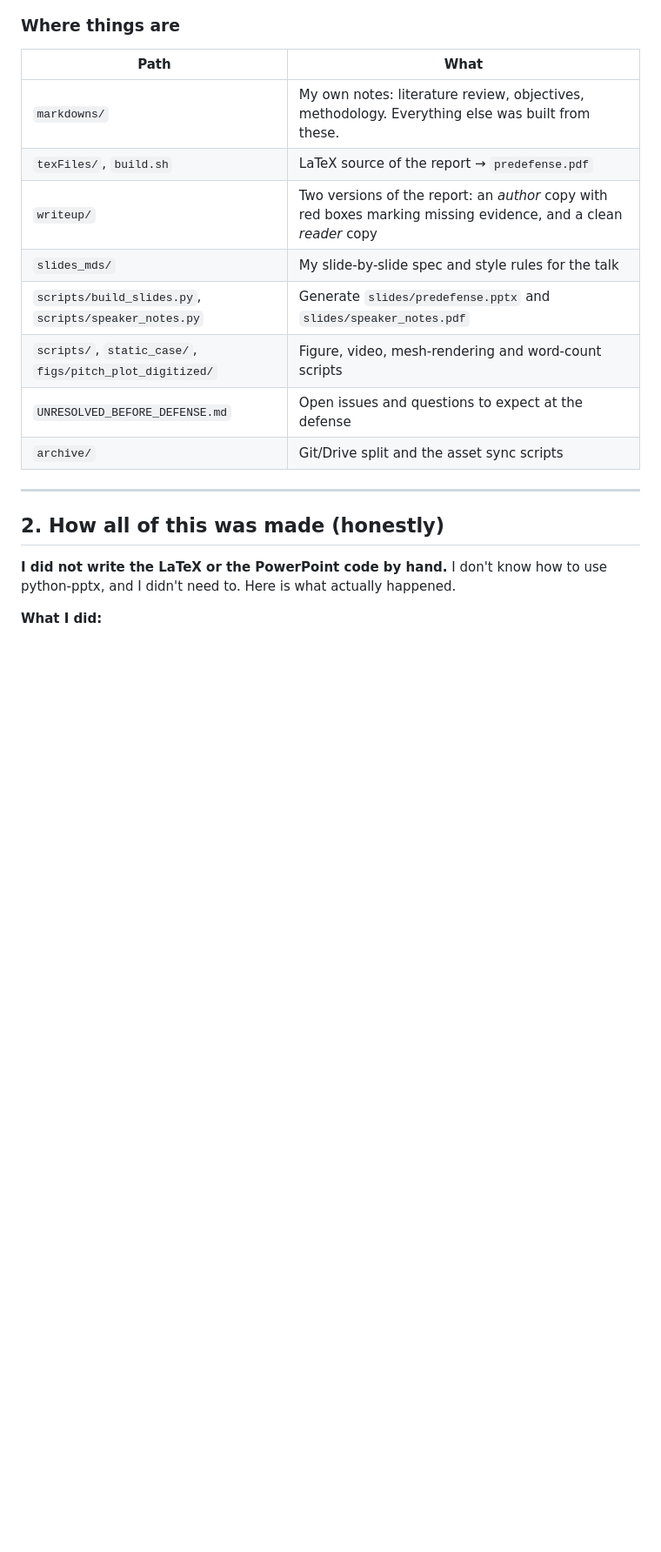
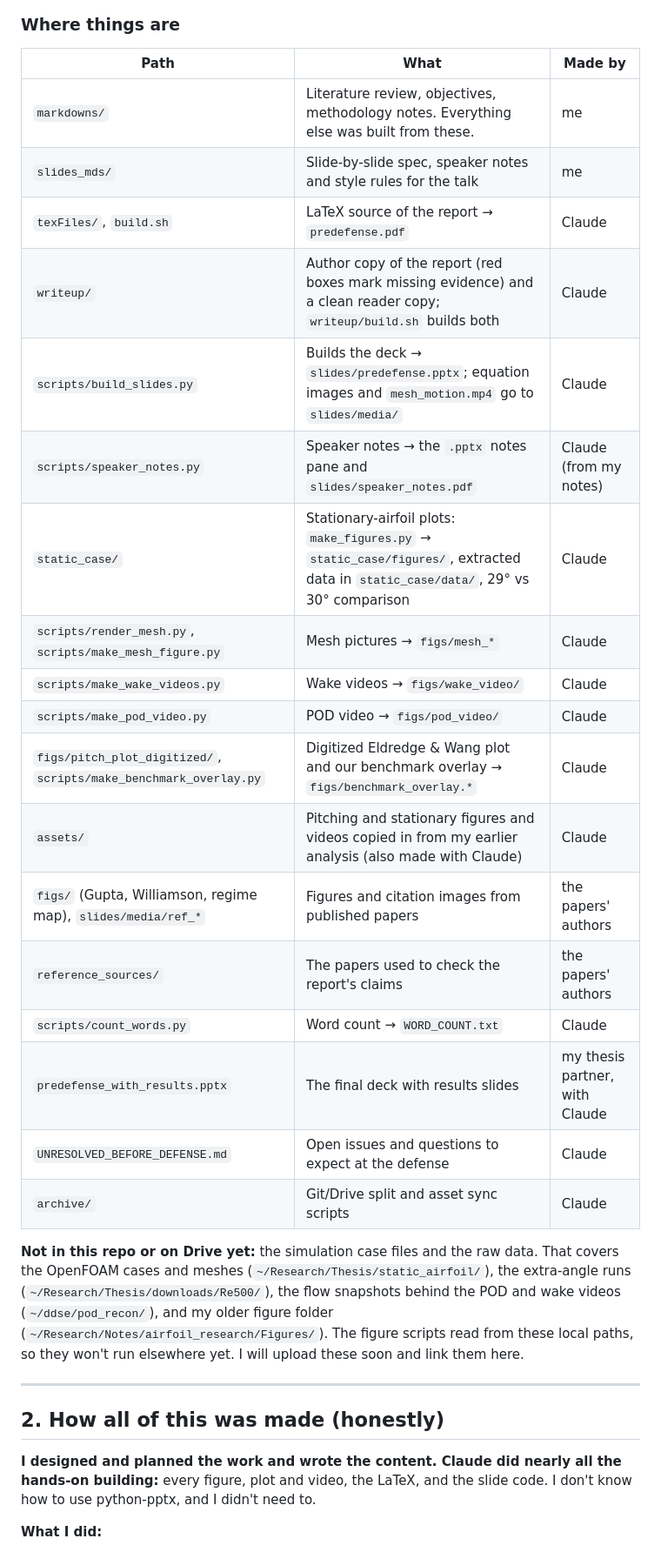
Before and after one commit to Imdadullah-Raji/bachelors_thesis_predefense_report_and_slides, a Markdown page: README.md, the part around one of its changes. Shown at 87% size. Rendered like a GitHub page; blank space fills up the shorter version.

Commit message:
README: clarify who did what, map outputs to scripts, note off-repo data
Co-Authored-By: Claude Opus 5.5 <noreply@anthropic.com>

```diff
--- a/README.md
+++ b/README.md
@@ -42,21 +42,33 @@ The predefense covers the literature review, the simulation methodology, and the
 
 ### Where things are
 
-| Path | What |
-|---|---|
-| `markdowns/` | My own notes: literature review, objectives, methodology. Everything else was built from these. |
-| `texFiles/`, `build.sh` | LaTeX source of the report → `predefense.pdf` |
-| `writeup/` | Two versions of the report: an *author* copy with red boxes marking missing evidence, and a clean *reader* copy |
-| `slides_mds/` | My slide-by-slide spec and style rules for the talk |
-| `scripts/build_slides.py`, `scripts/speaker_notes.py` | Generate `slides/predefense.pptx` and `slides/speaker_notes.pdf` |
-| `scripts/`, `static_case/`, `figs/pitch_plot_digitized/` | Figure, video, mesh-rendering and word-count scripts |
-| `UNRESOLVED_BEFORE_DEFENSE.md` | Open issues and questions to expect at the defense |
-| `archive/` | Git/Drive split and the asset sync scripts |
+| Path | What | Made by |
+|---|---|---|
+| `markdowns/` | Literature review, objectives, methodology notes. Everything else was built from these. | me |
+| `slides_mds/` | Slide-by-slide spec, speaker notes and style rules for the talk | me |
+| `texFiles/`, `build.sh` | LaTeX source of the report → `predefense.pdf` | Claude |
+| `writeup/` | Author copy of the report (red boxes mark missing evidence) and a clean reader copy; `writeup/build.sh` builds both | Claude |
+| `scripts/build_slides.py` | Builds the deck → `slides/predefense.pptx`; equation images and `mesh_motion.mp4` go to `slides/media/` | Claude |
+| `scripts/speaker_notes.py` | Speaker notes → the `.pptx` notes pane and `slides/speaker_notes.pdf` | Claude (from my notes) |
+| `static_case/` | Stationary-airfoil plots: `make_figures.py` → `static_case/figures/`, extracted data in `static_case/data/`, 29° vs 30° comparison | Claude |
+| `scripts/render_mesh.py`, `scripts/make_mesh_figure.py` | Mesh pictures → `figs/mesh_*` | Claude |
+| `scripts/make_wake_videos.py` | Wake videos → `figs/wake_video/` | Claude |
+| `scripts/make_pod_video.py` | POD video → `figs/pod_video/` | Claude |
+| `figs/pitch_plot_digitized/`, `scripts/make_benchmark_overlay.py` | Digitized Eldredge & Wang plot and our benchmark overlay → `figs/benchmark_overlay.*` | Claude |
+| `assets/` | Pitching and stationary figures and videos copied in from my earlier analysis (also made with Claude) | Claude |
+| `figs/` (Gupta, Williamson, regime map), `slides/media/ref_*` | Figures and citation images from published papers | the papers' authors |
+| `reference_sources/` | The papers used to check the report's claims | the papers' authors |
+| `scripts/count_words.py` | Word count → `WORD_COUNT.txt` | Claude |
+| `predefense_with_results.pptx` | The final deck with results slides | my thesis partner, with Claude |
+| `UNRESOLVED_BEFORE_DEFENSE.md` | Open issues and questions to expect at the defense | Claude |
+| `archive/` | Git/Drive split and asset sync scripts | Claude |
+
+**Not in this repo or on Drive yet:** the simulation case files and the raw data. That covers the OpenFOAM cases and meshes (`~/Research/Thesis/static_airfoil/`), the extra-angle runs (`~/Research/Thesis/downloads/Re500/`), the flow snapshots behind the POD and wake videos (`~/ddse/pod_recon/`), and my older figure folder (`~/Research/Notes/airfoil_research/Figures/`). The figure scripts read from these local paths, so they won't run elsewhere yet. I will upload these soon and link them here.
 
 ---
 
 ## 2. How all of this was made (honestly)
 
-**I did not write the LaTeX or the PowerPoint code by hand.** I don't know how to use python-pptx, and I didn't need to. Here is what actually happened.
+**I designed and planned the work and wrote the content. Claude did nearly all the hands-on building:** every figure, plot and video, the LaTeX, and the slide code. I don't know how to use python-pptx, and I didn't need to.
 
 **What I did:**
```
Also changed, not shown: other parts of README.md (+12 -10 lines).
